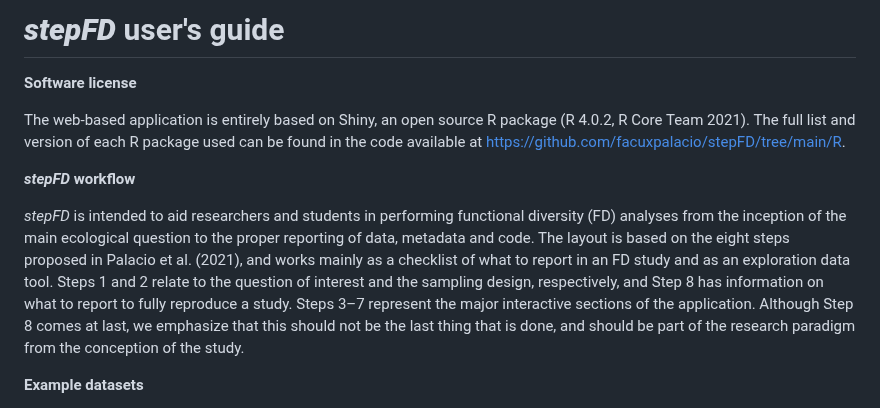
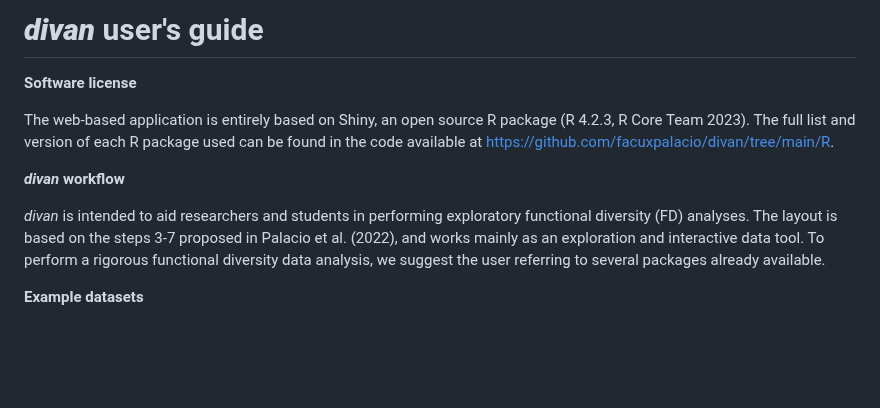
Before and after one commit to facuxpalacio/FD-protocol-shiny-app, a Markdown page: README.md, the part around one of its changes. GitHub-like rendering; blank space fills up the shorter version.

```diff
--- a/README.md
+++ b/README.md
@@ -1,11 +1,11 @@
-# ***stepFD*** user's guide
+# ***divan*** user's guide
 **Software license**
 
-The web-based application is entirely based on Shiny, an open source R package (R 4.0.2, R Core Team 2021). The full list and version of each R package used can be found in the code available at https://github.com/facuxpalacio/stepFD/tree/main/R.
+The web-based application is entirely based on Shiny, an open source R package (R 4.2.3, R Core Team 2023). The full list and version of each R package used can be found in the code available at https://github.com/facuxpalacio/divan/tree/main/R.
 
-***stepFD*** **workflow**
+***divan*** **workflow**
 
-*stepFD* is intended to aid researchers and students in performing functional diversity (FD) analyses from the inception of the main ecological question to the proper reporting of data, metadata and code. The layout is based on the eight steps proposed in Palacio et al. (2021), and works mainly as a checklist of what to report in an FD study and as an exploration data tool. Steps 1 and 2 relate to the question of interest and the sampling design, respectively, and Step 8 has information on what to report to fully reproduce a study. Steps 3–7 represent the major interactive sections of the application. Although Step 8 comes at last, we emphasize that this should not be the last thing that is done, and should be part of the research paradigm from the conception of the study.
+*divan* is intended to aid researchers and students in performing exploratory functional diversity (FD) analyses. The layout is based on the steps 3-7 proposed in Palacio et al. (2022), and works mainly as an exploration and interactive data tool. To perform a rigorous functional diversity data analysis, we suggest the user referring to several packages already available.
 
 **Example datasets**
 
```
Also changed, not shown: other parts of README.md (+0 -4 lines).
